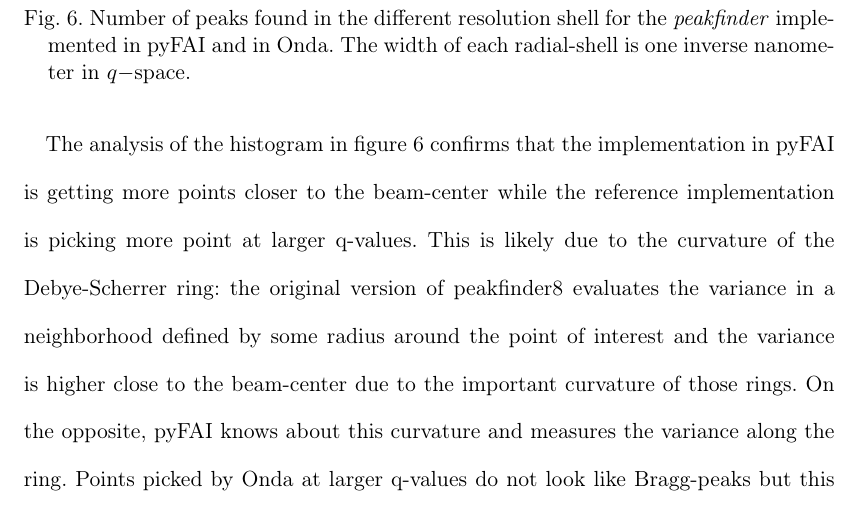
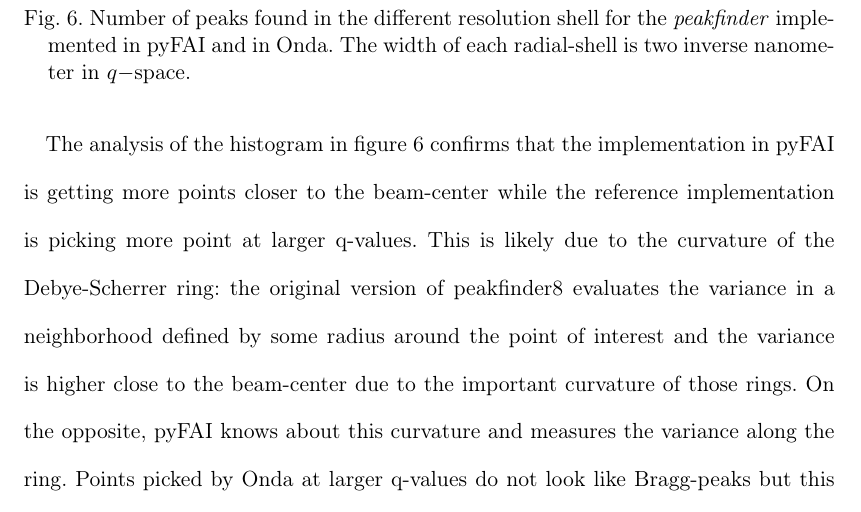
Before and after one commit to kif/publi_serial, a LaTeX document (serial.tex): part of page 23 of 31, cut so that both start at the same text. Compiled offline with pdfLaTeX.

Commit message:
Updates from Overleaf

```diff
--- a/serial.tex
+++ b/serial.tex
@@ -605,7 +605,7 @@ The similarity of those figures allows a direct comparison of peaks found per re
 \begin{figure}
 \label{peak_per_ring}
 \includegraphics[width=12cm]{peak_per_ring}
-\caption{Number of peaks found in the different resolution shell for the \textit{peakfinder} implemented in pyFAI and in Onda. The width of each radial-shell is one inverse nanometer in $q-$space.}
+\caption{Number of peaks found in the different resolution shell for the \textit{peakfinder} implemented in pyFAI and in Onda. The width of each radial-shell is two inverse nanometer in $q-$space.}
 \end{figure}
 
 The analysis of the histogram in figure \ref{peak_per_ring} confirms that the implementation in pyFAI is getting more points closer to the beam-center while the reference implementation is picking more point at larger q-values.
```
